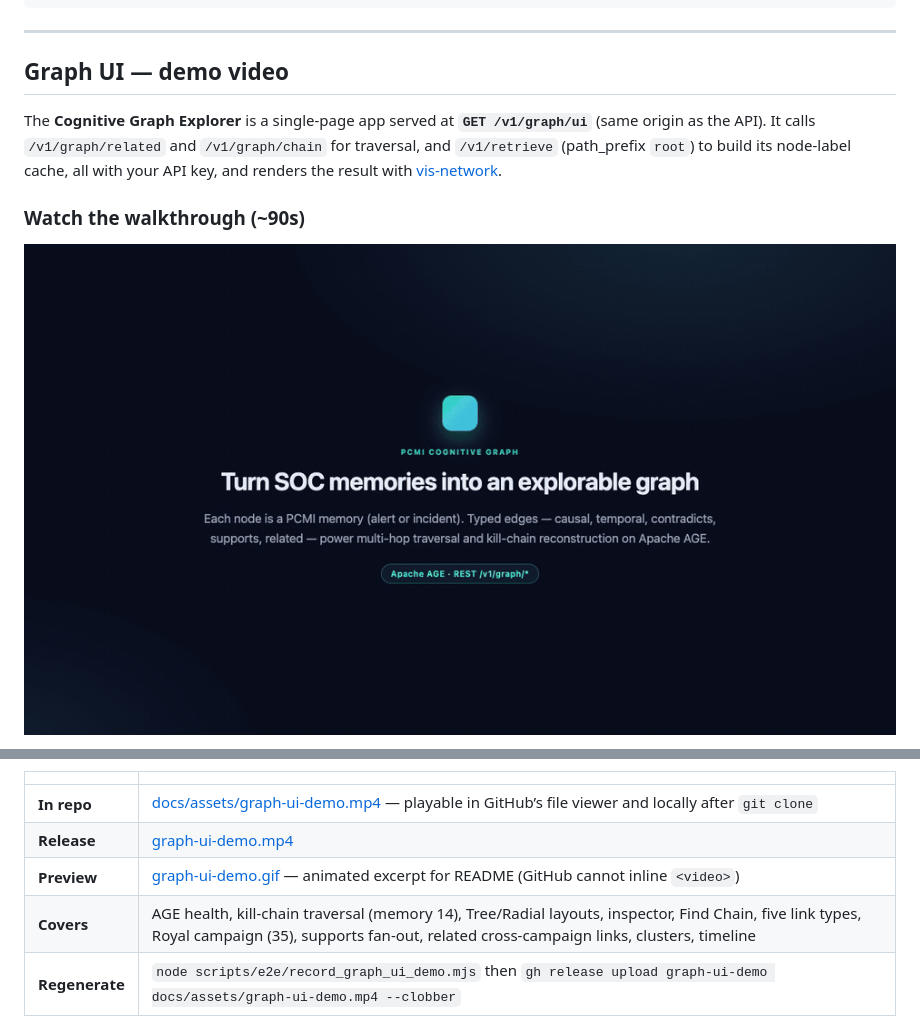
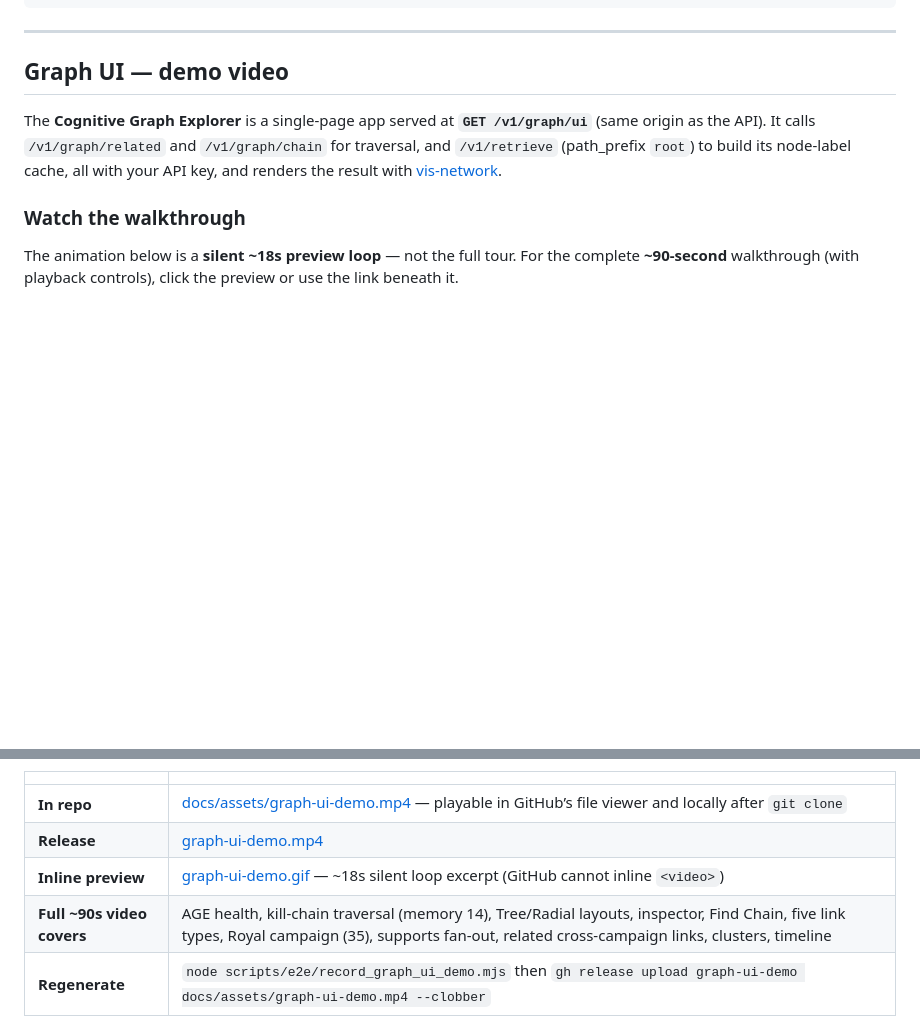
Before and after one commit to marco-spagn/pcmi, a Markdown page: docs/cognitive-graph.md, 2 parts joined by grey strips. Drawn GitHub-style; blank space fills up the shorter version.

Commit message:
docs(graph): clarify inline demo is an ~18s loop, full walkthrough is ~90s
The "Watch the walkthrough (~90s)" heading sat directly above an embedded GIF
that is actually a silent ~18s looping excerpt (144 frames @ ~8fps; the full
MP4 is ~89s). The alt text ("Click to play full video with controls") and the
"Covers: …" row reinforced the impression that the inline animation was the
complete 90-second tour, so readers saw only "a few seconds" and assumed the
video was broken.

Make the two assets distinct: label the inline GIF as a ~18s silent preview
loop and point clearly to the linked ~90s MP4 for the full walkthrough. Same
clarification added under the README embed (also the 18s GIF).

No asset changes — the MP4 is already ~90s and plays fine.

Co-Authored-By: Claude Opus 4.8 <noreply@anthropic.com>

```diff
--- a/docs/cognitive-graph.md
+++ b/docs/cognitive-graph.md
@@ -520,7 +520,9 @@ The **Cognitive Graph Explorer** is a single-page app served at **`GET /v1/graph
 and `/v1/retrieve` (path_prefix `root`) to build its node-label cache, all with your API key,
 and renders the result with [vis-network](https://visjs.github.io/vis-network/docs/network/).
 
-### Watch the walkthrough (~90s)
+### Watch the walkthrough
 
-[![Click to play full video with controls](assets/graph-ui-demo.gif)](https://github.com/marco-spagn/pcmi/blob/feat/pcmi-cognitive-graph-v3-spike/docs/assets/graph-ui-demo.mp4)
+The animation below is a **silent ~18s preview loop** — not the full tour. For the
+complete **~90-second** walkthrough (with playback controls), click the preview or use
+the link beneath it.
 
@@ -530,8 +534,8 @@ and renders the result with [vis-network](https://visjs.github.io/vis-network/do
 |--|--|
 | **In repo** | [docs/assets/graph-ui-demo.mp4](assets/graph-ui-demo.mp4) — playable in GitHub’s file viewer and locally after `git clone` |
 | **Release** | [graph-ui-demo.mp4](https://github.com/marco-spagn/pcmi/releases/download/graph-ui-demo/graph-ui-demo.mp4) |
-| **Preview** | [graph-ui-demo.gif](assets/graph-ui-demo.gif) — animated excerpt for README (GitHub cannot inline `<video>`) |
-| **Covers** | AGE health, kill-chain traversal (memory 14), Tree/Radial layouts, inspector, Find Chain, five link types, Royal campaign (35), supports fan-out, related cross-campaign links, clusters, timeline |
+| **Inline preview** | [graph-ui-demo.gif](assets/graph-ui-demo.gif) — ~18s silent loop excerpt (GitHub cannot inline `<video>`) |
+| **Full ~90s video covers** | AGE health, kill-chain traversal (memory 14), Tree/Radial layouts, inspector, Find Chain, five link types, Royal campaign (35), supports fan-out, related cross-campaign links, clusters, timeline |
 | **Regenerate** | `node scripts/e2e/record_graph_ui_demo.mjs` then `gh release upload graph-ui-demo docs/assets/graph-ui-demo.mp4 --clobber` |
 
 ### Open the UI
```
Also changed, not shown: other parts of docs/cognitive-graph.md (+3 -1 lines), README.md (+2 -0 lines).
